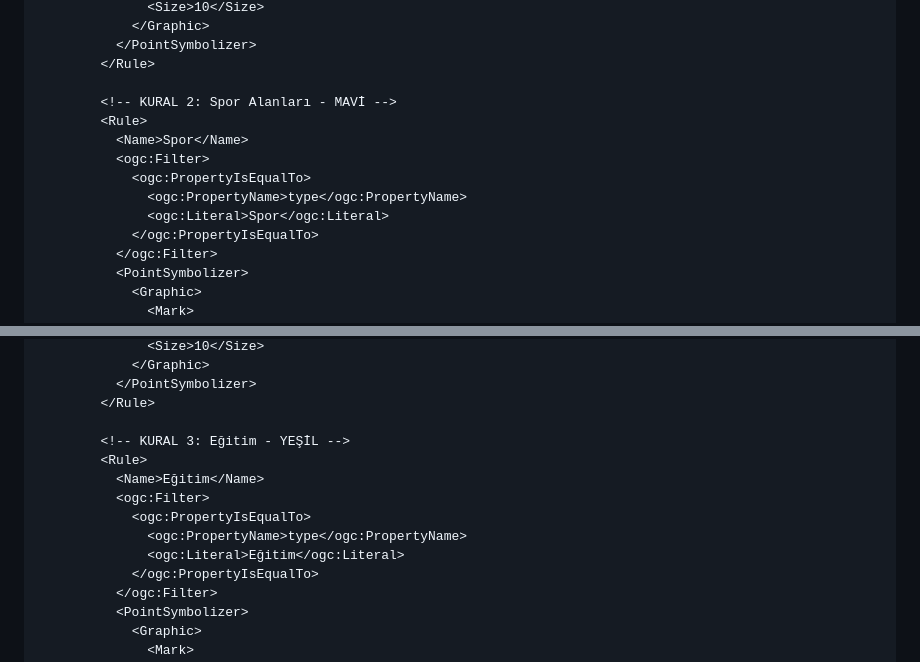
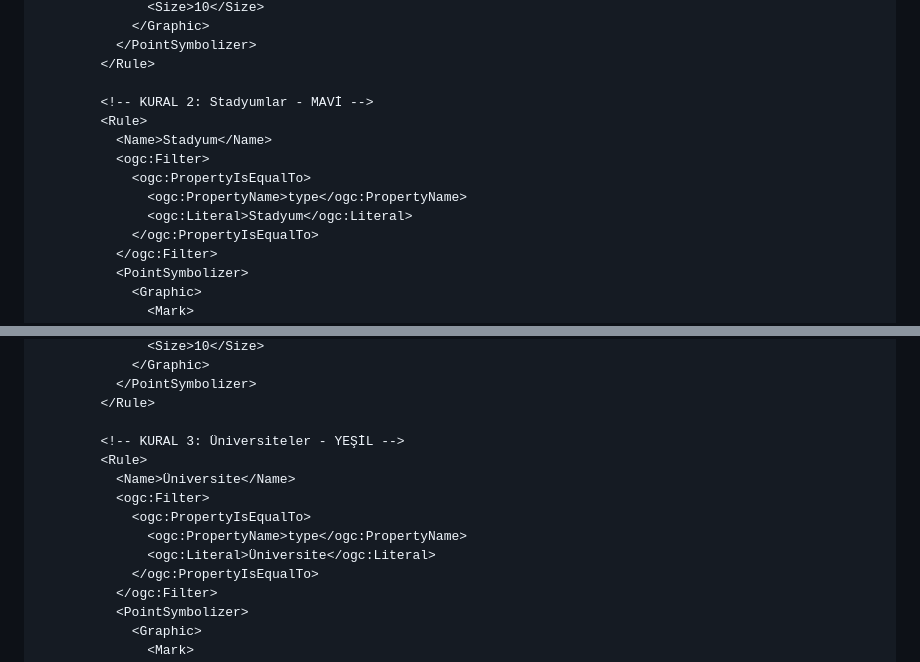
Before and after one commit to opengisturkiye/web-gis-vibe-workshop, a Markdown page: lessons/ders3-geoserver-yapilandirma.md, 2 parts joined by grey strips. Rendered like a GitHub page.

```diff
--- a/lessons/ders3-geoserver-yapilandirma.md
+++ b/lessons/ders3-geoserver-yapilandirma.md
@@ -1256,13 +1264,13 @@ Format: SLD
           </PointSymbolizer>
         </Rule>
 
-        <!-- KURAL 2: Spor Alanları - MAVİ -->
+        <!-- KURAL 2: Stadyumlar - MAVİ -->
         <Rule>
-          <Name>Spor</Name>
+          <Name>Stadyum</Name>
           <ogc:Filter>
             <ogc:PropertyIsEqualTo>
               <ogc:PropertyName>type</ogc:PropertyName>
-              <ogc:Literal>Spor</ogc:Literal>
+              <ogc:Literal>Stadyum</ogc:Literal>
             </ogc:PropertyIsEqualTo>
           </ogc:Filter>
           <PointSymbolizer>
@@ -1282,13 +1290,13 @@ Format: SLD
           </PointSymbolizer>
         </Rule>
 
-        <!-- KURAL 3: Eğitim - YEŞİL -->
+        <!-- KURAL 3: Üniversiteler - YEŞİL -->
         <Rule>
-          <Name>Eğitim</Name>
+          <Name>Üniversite</Name>
           <ogc:Filter>
             <ogc:PropertyIsEqualTo>
               <ogc:PropertyName>type</ogc:PropertyName>
-              <ogc:Literal>Eğitim</ogc:Literal>
+              <ogc:Literal>Üniversite</ogc:Literal>
             </ogc:PropertyIsEqualTo>
           </ogc:Filter>
           <PointSymbolizer>
```
Also changed, not shown: other parts of lessons/ders3-geoserver-yapilandirma.md (+35 -15 lines).
